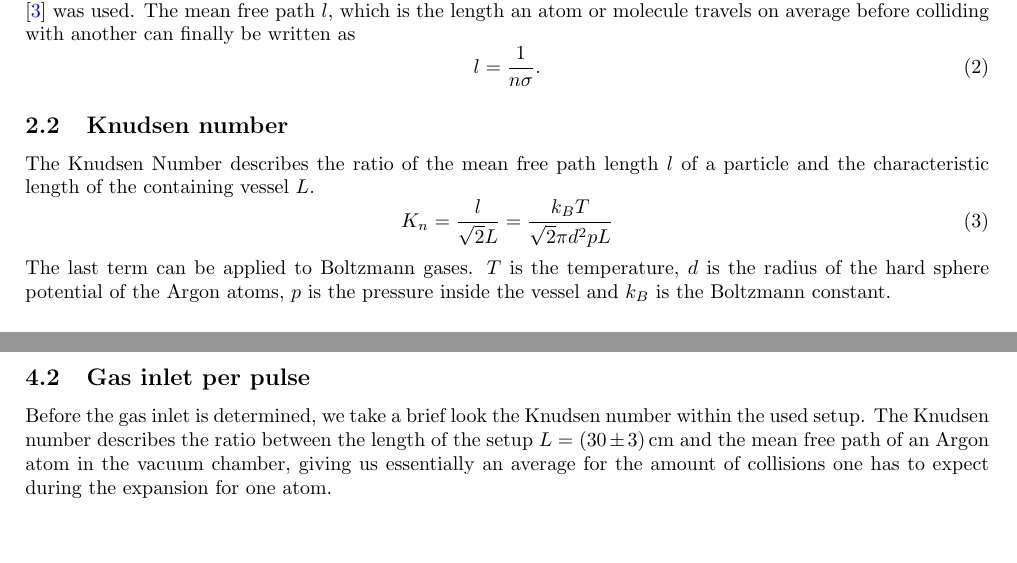
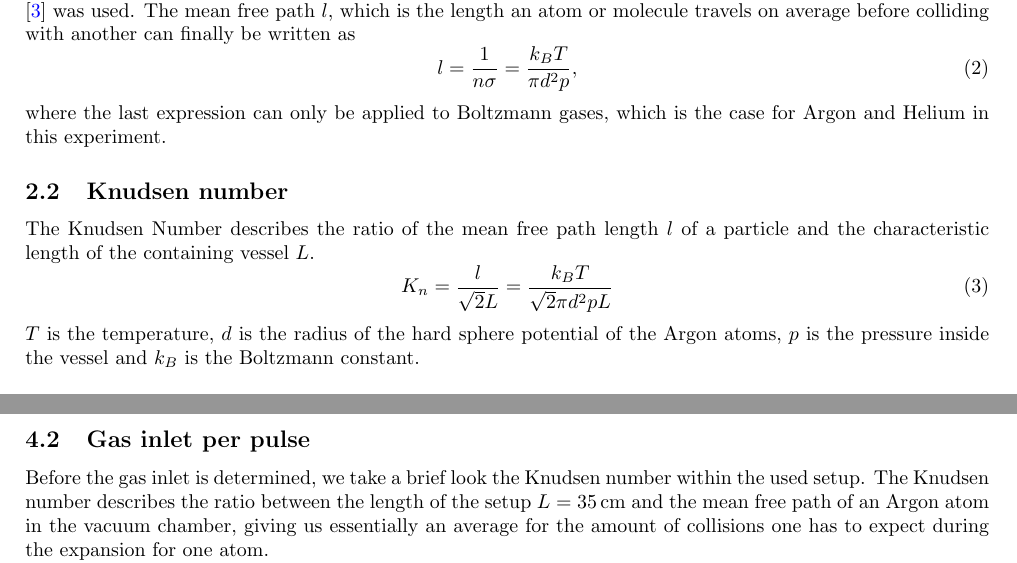
Before and after one commit to kante95/FP3, a LaTeX paper (Exp 6/report/main.tex): two parts of pages 2 and 6 of 12, joined at a grey line, cut so that both start at the same text, the shorter picture padded with empty space. Compiled offline with pdfLaTeX.

Commit message:
101 Celebration

```diff
--- a/Exp 6/report/main.tex
+++ b/Exp 6/report/main.tex
@@ -86,14 +86,15 @@ In classical theory, gases consist of $N$ small, spherical particles  that are d
 \end{equation}
 where $d$ is the hard sphere potential diameter or twice the van-der-Waals radius. For Argon a value of \SI{3.4}{\angstrom} \cite{bergmann} was used. The mean free path $l$, which is the length an atom or molecule travels on average before colliding with another can finally be written as
 \begin{equation}
-	l = \frac{1}{n \sigma}.
+	l = \frac{1}{n \sigma} = \frac{k_B T}{\pi d^2 p},
 \end{equation}
+where the last expression can only be applied to Boltzmann gases, which is the case for Argon and Helium in this experiment.
 \subsection{Knudsen number}
 The Knudsen Number describes the ratio of the mean free path length $l$ of a particle and the characteristic length of the containing vessel $L$.
 \begin{equation}
   K_n = \frac{l}{\sqrt{2} L} = \frac{k_B T }{\sqrt{2} \pi d^2 p L}
 \end{equation}
-The last term can be applied to Boltzmann gases. $T$ is the temperature, $d$ is the radius of the hard sphere potential of the Argon atoms, $p$ is the pressure inside the vessel and $k_B$ is the Boltzmann constant.
+$T$ is the temperature, $d$ is the radius of the hard sphere potential of the Argon atoms, $p$ is the pressure inside the vessel and $k_B$ is the Boltzmann constant.
 
 \subsection{Velocity distribution}\label{theory}
 In the two final parts a look is taken at the distribution of velocities of particles in a gas pulse. According to \cite{bergmann}, the velocity in the gas pulse follows the floating Maxwellian distribution
@@ -235,7 +236,7 @@ In Fig. \ref{fig_pressure_characterization} and Fig. \ref{fig_width_characteriza
 \end{figure}
 
 \subsection{Gas inlet per pulse}
-Before the gas inlet is determined, we take a brief look the Knudsen number within the used setup. The Knudsen number describes the ratio between the length of the setup $L = \SI{30(3)}{\centi \m}$ and the mean free path of an Argon atom in the vacuum chamber, giving us essentially an average for the amount of collisions one has to expect during the expansion for one atom.
+Before the gas inlet is determined, we take a brief look the Knudsen number within the used setup. The Knudsen number describes the ratio between the length of the setup $L = \SI{35}{\centi \m}$ and the mean free path of an Argon atom in the vacuum chamber, giving us essentially an average for the amount of collisions one has to expect during the expansion for one atom.
 \\
 As Fig. \ref{fig_knudsennumber} shows, the Knudsen number is comparably high during the pulse. As one would expect, it reaches its minimum when the pressure peaks, but even then the value is still $56$. This means that there should be hardly any collisions between atoms, meaning that the lack of thermalization should allow for a temporal loss of the thermal equilibrium. Therefore temperatures are expected to vary along different degrees of freedom.
 \\
```
Also changed, not shown: Exp 6/report/main.tex (4 more changed lines).
